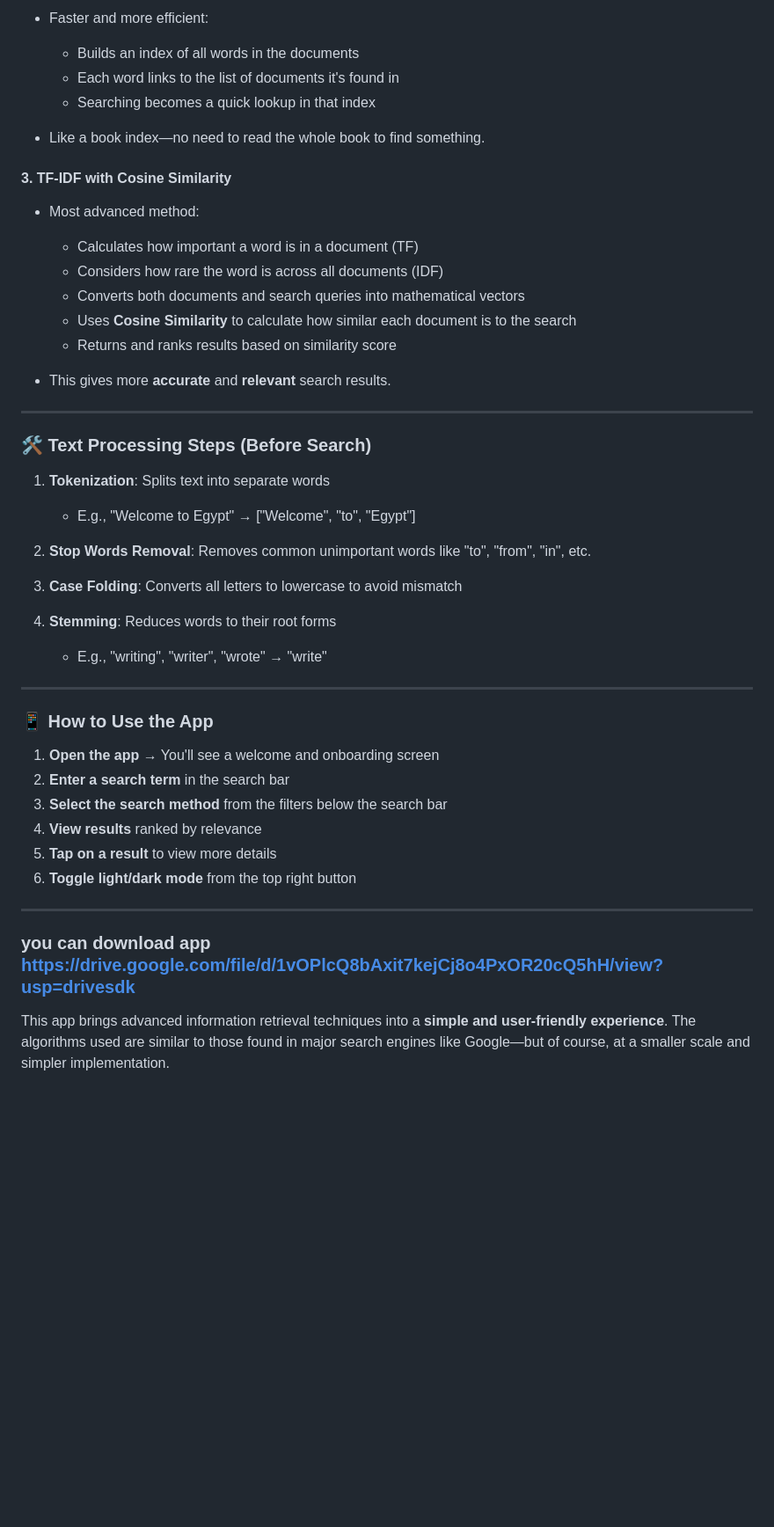
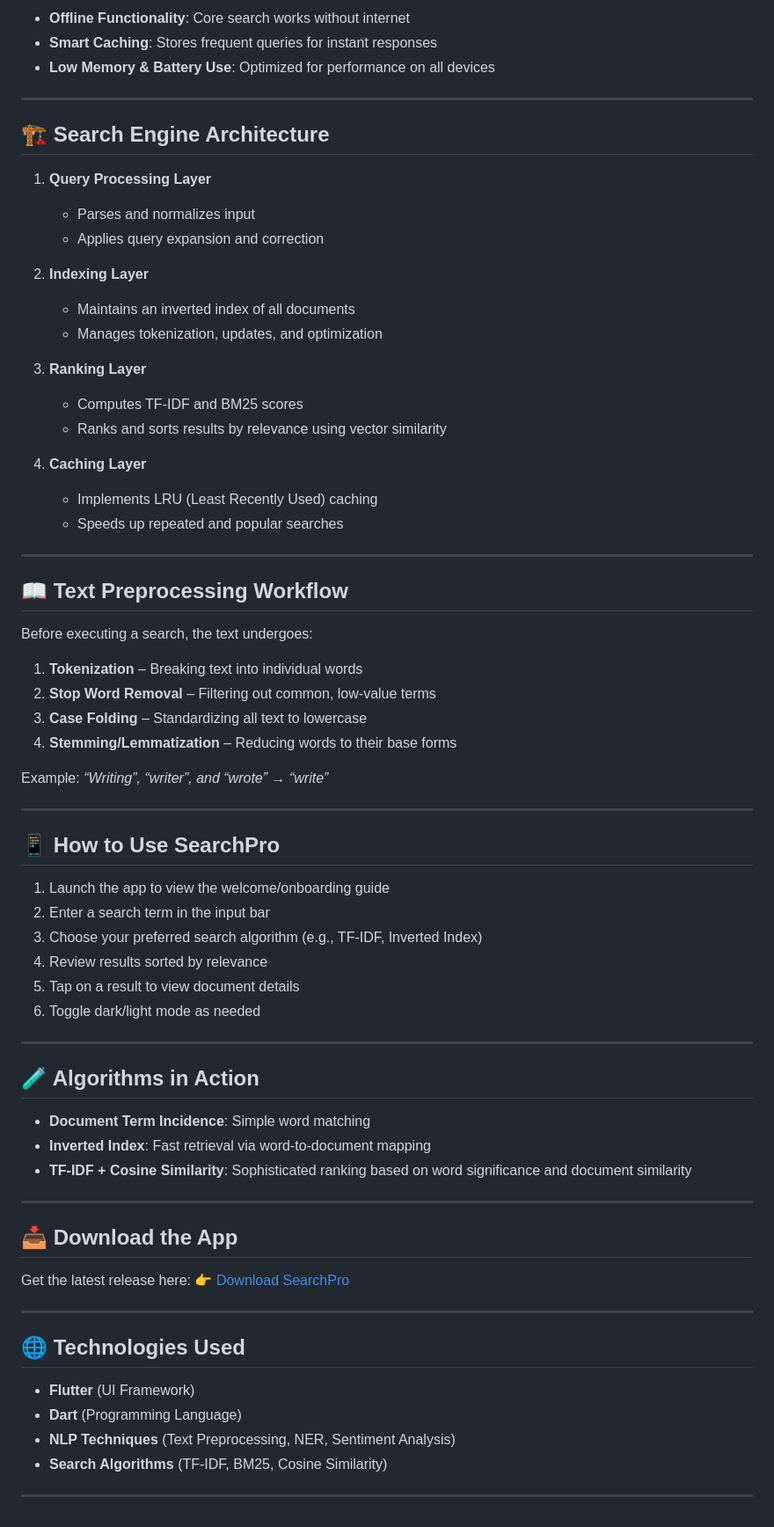
Before and after one commit to khalidKE/SearchEngineApp, a Markdown page: README.md, the part around one of its changes. Shown at 88% size. GitHub-like rendering; blank space fills up the shorter version.

```diff
--- a/README.md
+++ b/README.md
@@ -64,46 +53,78 @@ The app uses **three main search algorithms**:
-* Faster and more efficient:
-
-  * Builds an index of all words in the documents
-  * Each word links to the list of documents it's found in
-  * Searching becomes a quick lookup in that index
-* Like a book index—no need to read the whole book to find something.
-
-#### 3. **TF-IDF with Cosine Similarity**
-
-* Most advanced method:
-
-  * Calculates how important a word is in a document (TF)
-  * Considers how rare the word is across all documents (IDF)
-  * Converts both documents and search queries into mathematical vectors
-  * Uses **Cosine Similarity** to calculate how similar each document is to the search
-  * Returns and ranks results based on similarity score
-* This gives more **accurate** and **relevant** search results.
+* **Offline Functionality**: Core search works without internet
+* **Smart Caching**: Stores frequent queries for instant responses
+* **Low Memory & Battery Use**: Optimized for performance on all devices
 
 ---
 
-### 🛠️ Text Processing Steps (Before Search)
+## 🏗️ Search Engine Architecture
 
-1. **Tokenization**: Splits text into separate words
+1. **Query Processing Layer**
 
-   * E.g., "Welcome to Egypt" → \["Welcome", "to", "Egypt"]
-2. **Stop Words Removal**: Removes common unimportant words like "to", "from", "in", etc.
-3. **Case Folding**: Converts all letters to lowercase to avoid mismatch
-4. **Stemming**: Reduces words to their root forms
+   * Parses and normalizes input
+   * Applies query expansion and correction
 
-   * E.g., "writing", "writer", "wrote" → "write"
+2. **Indexing Layer**
+
+   * Maintains an inverted index of all documents
+   * Manages tokenization, updates, and optimization
+
+3. **Ranking Layer**
+
+   * Computes TF-IDF and BM25 scores
+   * Ranks and sorts results by relevance using vector similarity
+
+4. **Caching Layer**
+
+   * Implements LRU (Least Recently Used) caching
+   * Speeds up repeated and popular searches
 
 ---
 
-### 📱 How to Use the App
+## 📖 Text Preprocessing Workflow
 
-1. **Open the app** → You'll see a welcome and onboarding screen
-2. **Enter a search term** in the search bar
-3. **Select the search method** from the filters below the search bar
-4. **View results** ranked by relevance
-5. **Tap on a result** to view more details
-6. **Toggle light/dark mode** from the top right button
+Before executing a search, the text undergoes:
+
+1. **Tokenization** – Breaking text into individual words
+2. **Stop Word Removal** – Filtering out common, low-value terms
+3. **Case Folding** – Standardizing all text to lowercase
+4. **Stemming/Lemmatization** – Reducing words to their base forms
+
+Example:
+*“Writing”, “writer”, and “wrote” → “write”*
 
 ---
-### you can download app https://drive.google.com/file/d/1vOPlcQ8bAxit7kejCj8o4PxOR20cQ5hH/view?usp=drivesdk
 
-This app brings advanced information retrieval techniques into a **simple and user-friendly experience**. The algorithms used are similar to those found in major search engines like Google—but of course, at a smaller scale and simpler implementation.
+## 📱 How to Use SearchPro
+
+1. Launch the app to view the welcome/onboarding guide
+2. Enter a search term in the input bar
+3. Choose your preferred search algorithm (e.g., TF-IDF, Inverted Index)
+4. Review results sorted by relevance
+5. Tap on a result to view document details
+6. Toggle dark/light mode as needed
+
+---
+
+## 🧪 Algorithms in Action
+
+* **Document Term Incidence**: Simple word matching
+* **Inverted Index**: Fast retrieval via word-to-document mapping
+* **TF-IDF + Cosine Similarity**: Sophisticated ranking based on word significance and document similarity
+
+---
+
+## 📥 Download the App
+
+Get the latest release here:
+👉 [Download SearchPro](https://drive.google.com/file/d/1vOPlcQ8bAxit7kejCj8o4PxOR20cQ5hH/view?usp=drivesdk)
+
+---
+
+## 🌐 Technologies Used
+
+* **Flutter** (UI Framework)
+* **Dart** (Programming Language)
+* **NLP Techniques** (Text Preprocessing, NER, Sentiment Analysis)
+* **Search Algorithms** (TF-IDF, BM25, Cosine Similarity)
+
+---
```
Also changed, not shown: other parts of README.md (+33 -44 lines).
